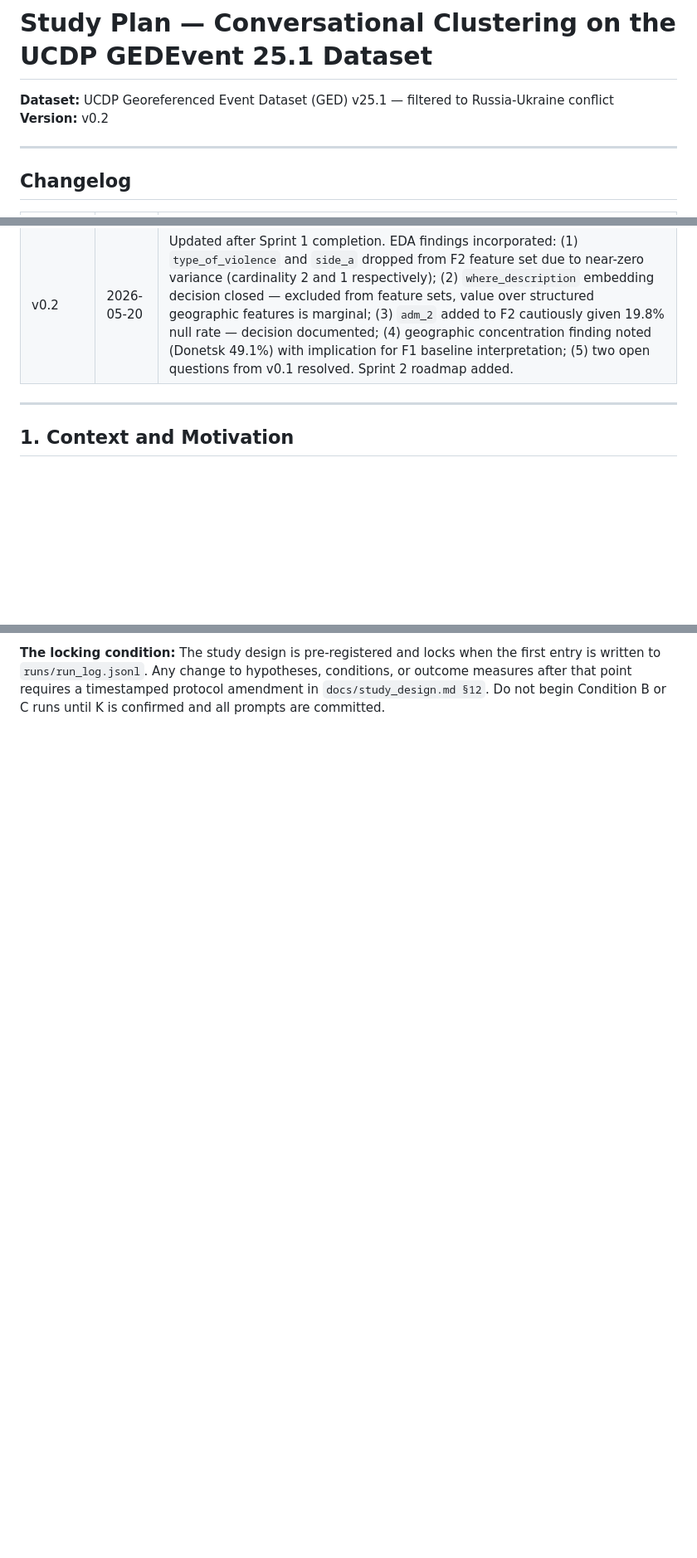
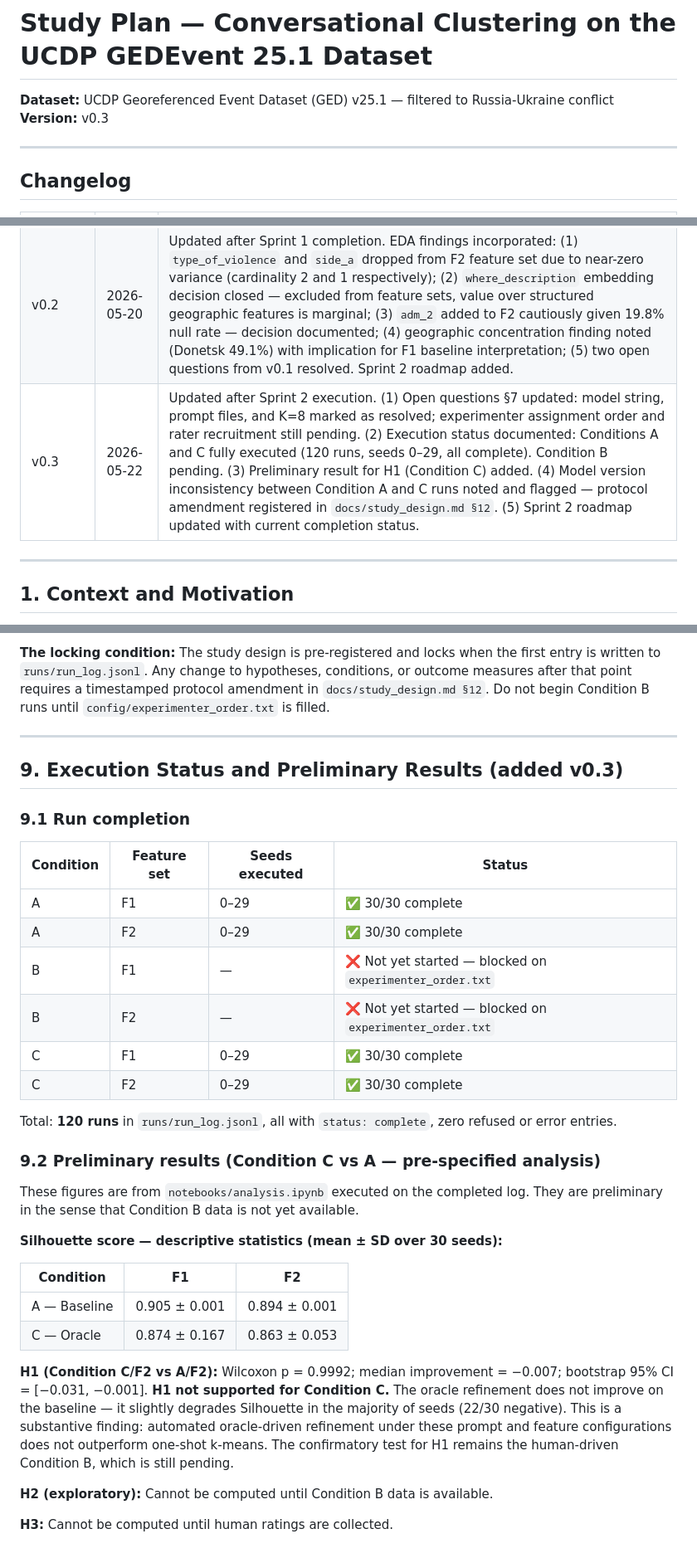
Before and after one commit to JasnoorDharni/Conversational-Clustering, a Markdown page: docs/study_plan.md, 3 parts joined by grey strips. Shown at 83% size. Rendered like a GitHub page; blank space fills up the shorter version.

```diff
--- a/docs/study_plan.md
+++ b/docs/study_plan.md
@@ -1,7 +1,7 @@
 # Study Plan — Conversational Clustering on the UCDP GEDEvent 25.1 Dataset
 
 **Dataset:** UCDP Georeferenced Event Dataset (GED) v25.1 — filtered to Russia-Ukraine conflict\
-**Version:** v0.2
+**Version:** v0.3
 
 ---
 
@@ -11,6 +11,7 @@
 | --- | --- | --- |
 | v0.1 | 2026-05-13 | Initial draft. Research questions, hypotheses, and scope committed at Sprint 1 start. Methodology and evaluation strategy preliminary. |
 | v0.2 | 2026-05-20 | Updated after Sprint 1 completion. EDA findings incorporated: (1) `type_of_violence` and `side_a` dropped from F2 feature set due to near-zero variance (cardinality 2 and 1 respectively); (2) `where_description` embedding decision closed — excluded from feature sets, value over structured geographic features is marginal; (3) `adm_2` added to F2 cautiously given 19.8% null rate — decision documented; (4) geographic concentration finding noted (Donetsk 49.1%) with implication for F1 baseline interpretation; (5) two open questions from v0.1 resolved. Sprint 2 roadmap added. |
+| v0.3 | 2026-05-22 | Updated after Sprint 2 execution. (1) Open questions §7 updated: model string, prompt files, and K=8 marked as resolved; experimenter assignment order and rater recruitment still pending. (2) Execution status documented: Conditions A and C fully executed (120 runs, seeds 0–29, all complete). Condition B pending. (3) Preliminary result for H1 (Condition C) added. (4) Model version inconsistency between Condition A and C runs noted and flagged — protocol amendment registered in `docs/study_design.md §12`. (5) Sprint 2 roadmap updated with current completion status. |
 
 ---
 
@@ -157,2 +160,36 @@ Sprint 1 delivered: EDA complete, study design and quality spec pre-registered,
 
-**The locking condition:** The study design is pre-registered and locks when the first entry is written to `runs/run_log.jsonl`. Any change to hypotheses, conditions, or outcome measures after that point requires a timestamped protocol amendment in `docs/study_design.md §12`. Do not begin Condition B or C runs until K is confirmed and all prompts are committed.
+**The locking condition:** The study design is pre-registered and locks when the first entry is written to `runs/run_log.jsonl`. Any change to hypotheses, conditions, or outcome measures after that point requires a timestamped protocol amendment in `docs/study_design.md §12`. Do not begin Condition B runs until `config/experimenter_order.txt` is filled.
+
+---
+
+## 9. Execution Status and Preliminary Results (added v0.3)
+
+### 9.1 Run completion
+
+| Condition | Feature set | Seeds executed | Status |
+| --- | --- | --- | --- |
+| A | F1 | 0–29 | ✅ 30/30 complete |
+| A | F2 | 0–29 | ✅ 30/30 complete |
+| B | F1 | — | ❌ Not yet started — blocked on `experimenter_order.txt` |
+| B | F2 | — | ❌ Not yet started — blocked on `experimenter_order.txt` |
+| C | F1 | 0–29 | ✅ 30/30 complete |
+| C | F2 | 0–29 | ✅ 30/30 complete |
+
+Total: **120 runs** in `runs/run_log.jsonl`, all with `status: complete`, zero refused or error entries.
+
+### 9.2 Preliminary results (Condition C vs A — pre-specified analysis)
+
+These figures are from `notebooks/analysis.ipynb` executed on the completed log. They are preliminary in the sense that Condition B data is not yet available.
+
+**Silhouette score — descriptive statistics (mean ± SD over 30 seeds):**
+
+| Condition | F1 | F2 |
+| --- | --- | --- |
+| A — Baseline | 0.905 ± 0.001 | 0.894 ± 0.001 |
+| C — Oracle | 0.874 ± 0.167 | 0.863 ± 0.053 |
+
+**H1 (Condition C/F2 vs A/F2):** Wilcoxon p = 0.9992; median improvement = −0.007; bootstrap 95% CI = [−0.031, −0.001]. **H1 not supported for Condition C.** The oracle refinement does not improve on the baseline — it slightly degrades Silhouette in the majority of seeds (22/30 negative). This is a substantive finding: automated oracle-driven refinement under these prompt and feature configurations does not outperform one-shot k-means. The confirmatory test for H1 remains the human-driven Condition B, which is still pending.
+
+**H2 (exploratory):** Cannot be computed until Condition B data is available.
+
+**H3:** Cannot be computed until human ratings are collected.
```
Also changed, not shown: other parts of docs/study_plan.md (+12 -10 lines), docs/study_design.md (+1 -1 lines).
